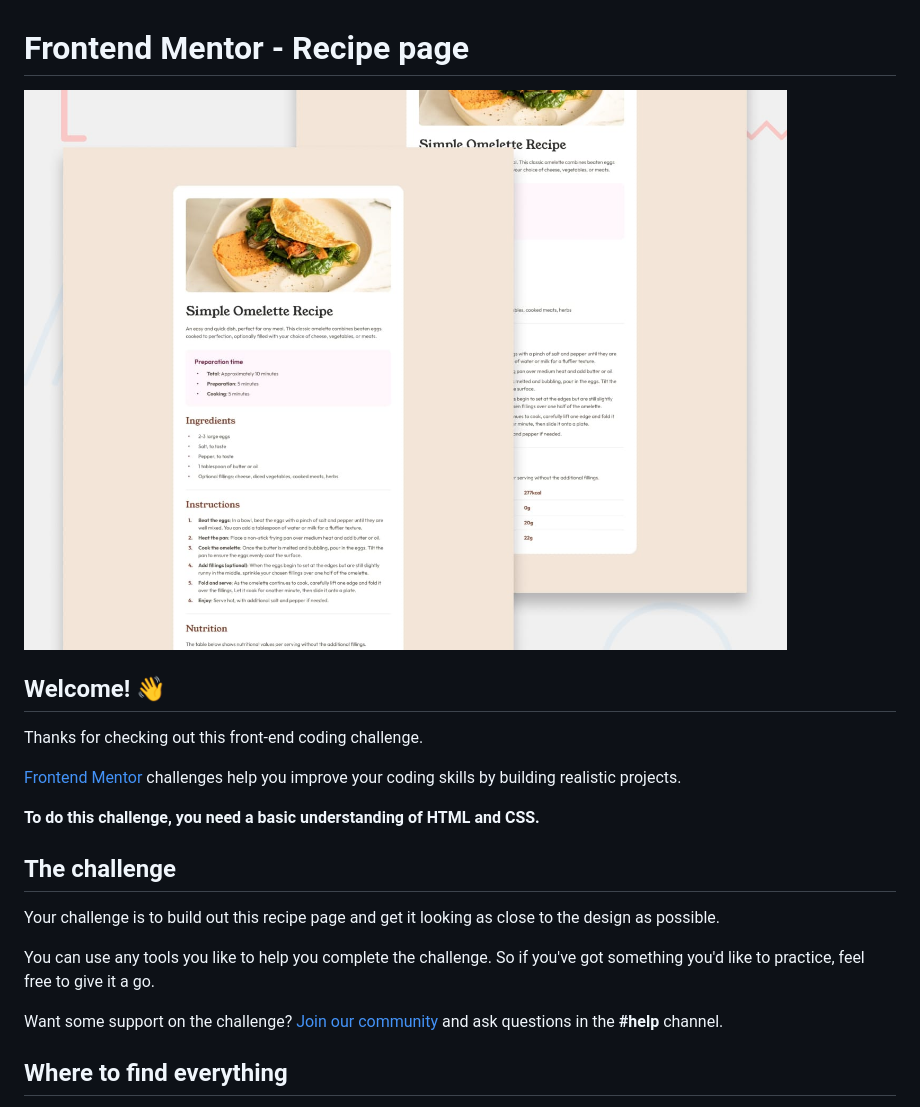
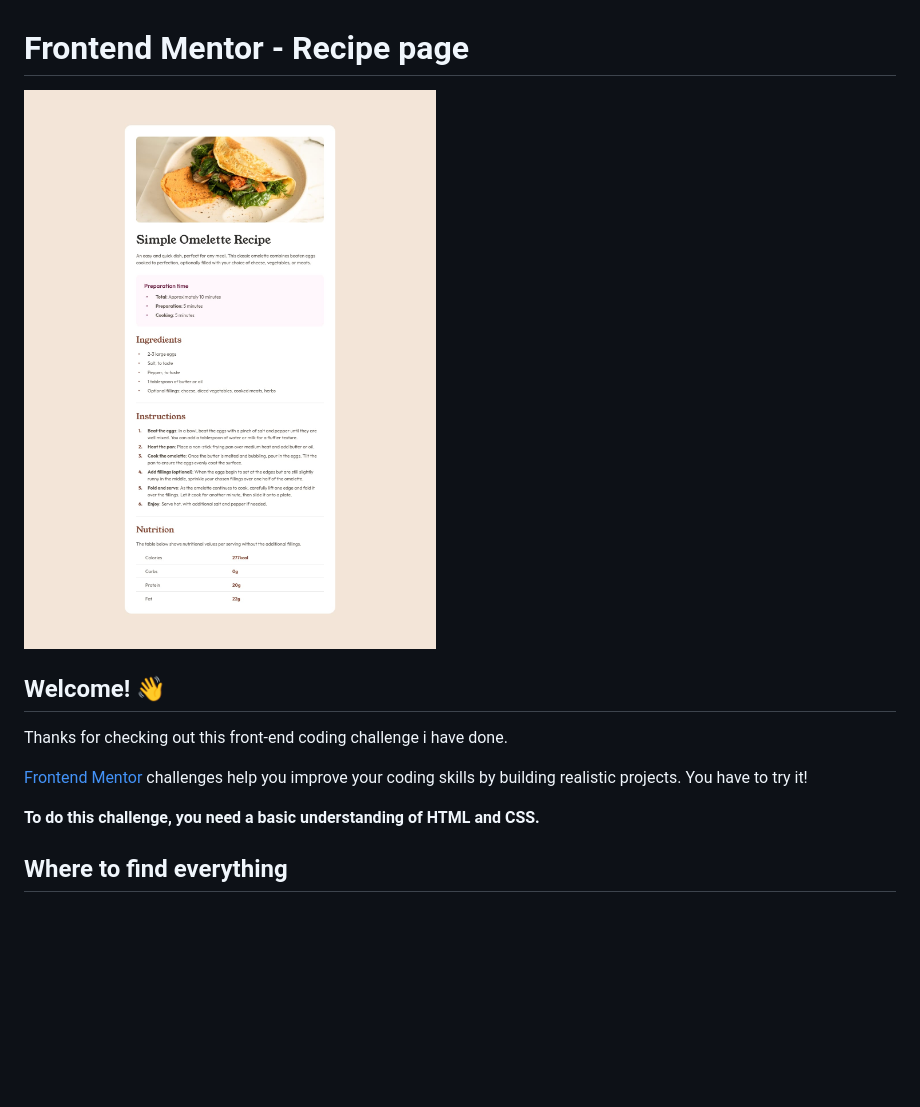
Before and after one commit to Oksadeebila/recipe-project, a Markdown page: README.md, the part around the change. GitHub-like rendering; blank space fills up the shorter version.

```diff
--- a/README.md
+++ b/README.md
@@ -1,22 +1,14 @@
 # Frontend Mentor - Recipe page
 
-![Design preview for the Recipe page coding challenge](./design/desktop-preview.jpg)
+![Design preview for the Recipe page coding challenge](./design/desktop-design.jpg)
 
 ## Welcome! 👋
 
-Thanks for checking out this front-end coding challenge.
+Thanks for checking out this front-end coding challenge i have done.
 
-[Frontend Mentor](https://www.frontendmentor.io) challenges help you improve your coding skills by building realistic projects.
+[Frontend Mentor](https://www.frontendmentor.io) challenges help you improve your coding skills by building realistic projects. You have to try it!
 
 **To do this challenge, you need a basic understanding of HTML and CSS.**
-
-## The challenge
-
-Your challenge is to build out this recipe page and get it looking as close to the design as possible.
-
-You can use any tools you like to help you complete the challenge. So if you've got something you'd like to practice, feel free to give it a go.
-
-Want some support on the challenge? [Join our community](https://www.frontendmentor.io/community) and ask questions in the **#help** channel.
 
 ## Where to find everything
 
```
